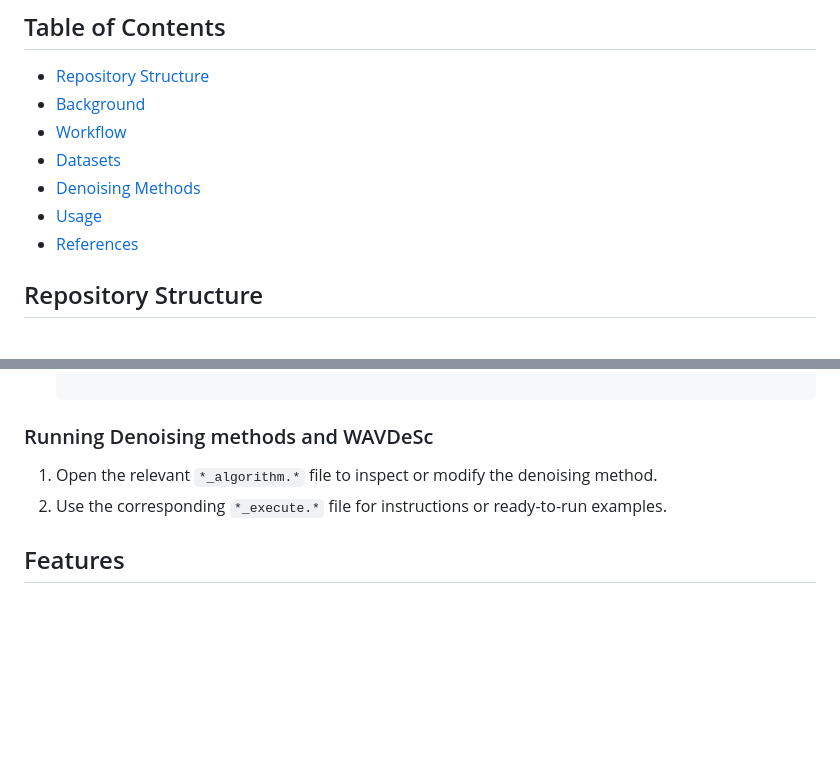
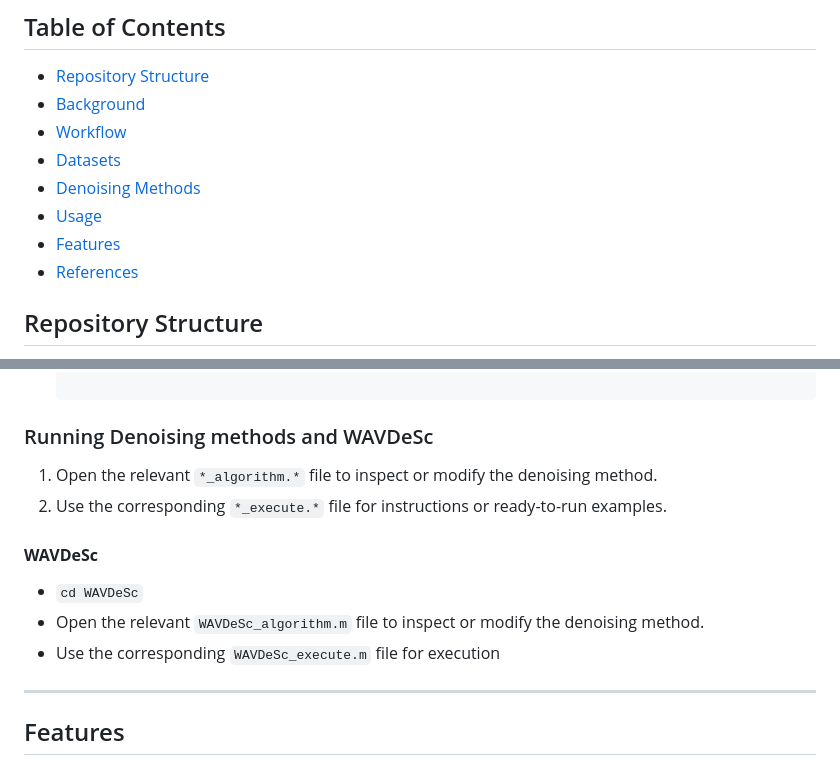
Before and after one commit to imensah/WAVDeSc, a Markdown page: README.md, 2 parts joined by grey strips. GitHub-like rendering; blank space fills up the shorter version.

```diff
--- a/README.md
+++ b/README.md
@@ -9,6 +9,7 @@
 - [Datasets](#Datasets)
 - [Denoising Methods](#Denoising-Methods)
 - [Usage](#Usage)
+- [Features](#Features)
 - [References](#References)
 
 
@@ -100,6 +101,13 @@ Each method is represented by **two files**:
 ### Running Denoising methods and WAVDeSc
 1. Open the relevant `*_algorithm.*` file to inspect or modify the denoising method.
 2. Use the corresponding `*_execute.*` file for instructions or ready-to-run examples.
+
+#### **WAVDeSc**
+- `cd WAVDeSc`
+- Open the relevant `WAVDeSc_algorithm.m` file to inspect or modify the denoising method.
+- Use the corresponding `WAVDeSc_execute.m` file for execution
+
+---
 
 ## Features
 
```
Also changed, not shown: other parts of README.md (+2 -2 lines).
